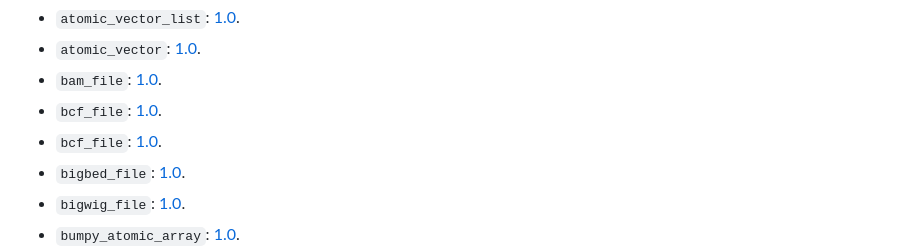
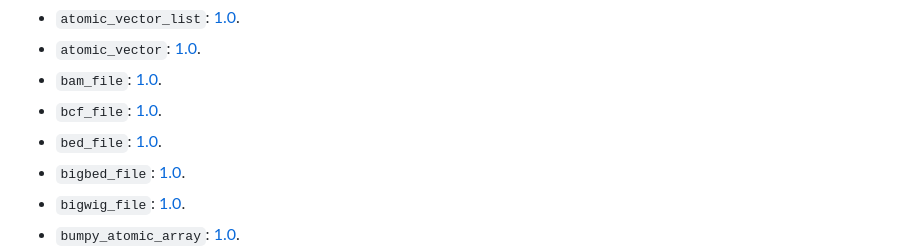
Before and after one commit to ArtifactDB/takane, a Markdown page: README.md, the part around the change. Drawn GitHub-style.

Commit message:
Fixed the link to the bed_file spec.

```diff
--- a/README.md
+++ b/README.md
@@ -24,8 +24,8 @@ Currently, **takane** provides validators for the following objects:
   [1.0](https://github.com/ArtifactDB/takane/tree/gh-pages/docs/specifications/bam_file/1.0.md).
 - `bcf_file`:
   [1.0](https://github.com/ArtifactDB/takane/tree/gh-pages/docs/specifications/bcf_file/1.0.md).
-- `bcf_file`:
-  [1.0](https://github.com/ArtifactDB/takane/tree/gh-pages/docs/specifications/bcf_file/1.0.md).
+- `bed_file`:
+  [1.0](https://github.com/ArtifactDB/takane/tree/gh-pages/docs/specifications/bed_file/1.0.md).
 - `bigbed_file`:
   [1.0](https://github.com/ArtifactDB/takane/tree/gh-pages/docs/specifications/bigbed_file/1.0.md).
 - `bigwig_file`:
```
